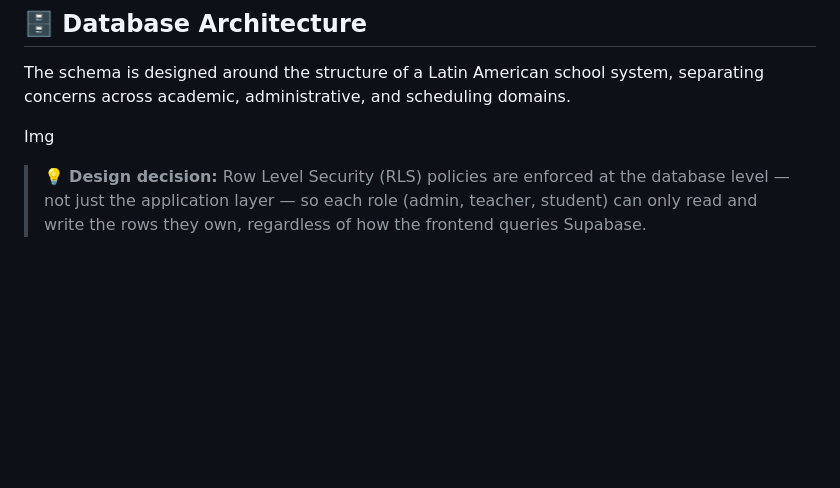
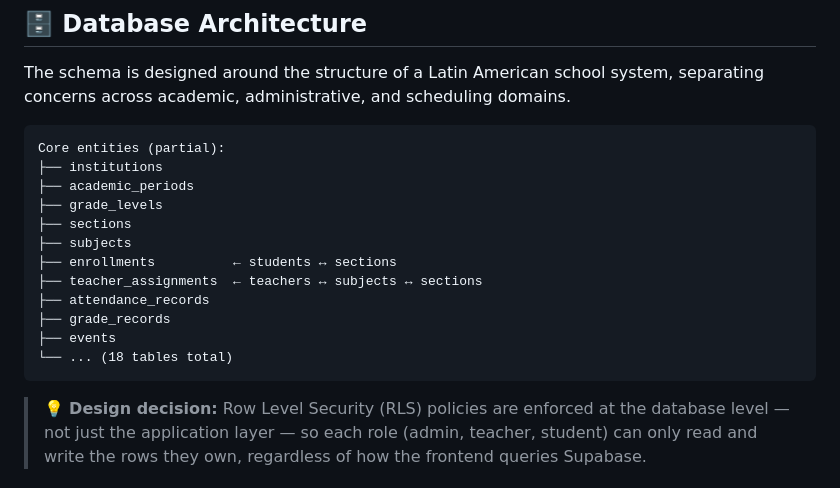
Before and after one commit to GabrielAbarca/SMP-Web-Page, a Markdown page: README.md, the part around one of its changes. Drawn GitHub-style; blank space fills up the shorter version.

Commit message:
Revise README with updated images and tech badges
Updated images and badges in the README to reflect current assets and technologies.

````diff
--- a/README.md
+++ b/README.md
@@ -60,7 +70,20 @@ The project targets real data complexity: the underlying PostgreSQL schema spans
 
 The schema is designed around the structure of a Latin American school system, separating concerns across academic, administrative, and scheduling domains.
 
-Img
+```
+Core entities (partial):
+├── institutions
+├── academic_periods
+├── grade_levels
+├── sections
+├── subjects
+├── enrollments          ← students ↔ sections
+├── teacher_assignments  ← teachers ↔ subjects ↔ sections
+├── attendance_records
+├── grade_records
+├── events
+└── ... (18 tables total)
+```
 
 > 💡 **Design decision:** Row Level Security (RLS) policies are enforced at the database level — not just the application layer — so each role (admin, teacher, student) can only read and write the rows they own, regardless of how the frontend queries Supabase.
 
````
Also changed, not shown: other parts of README.md (+19 -9 lines).
